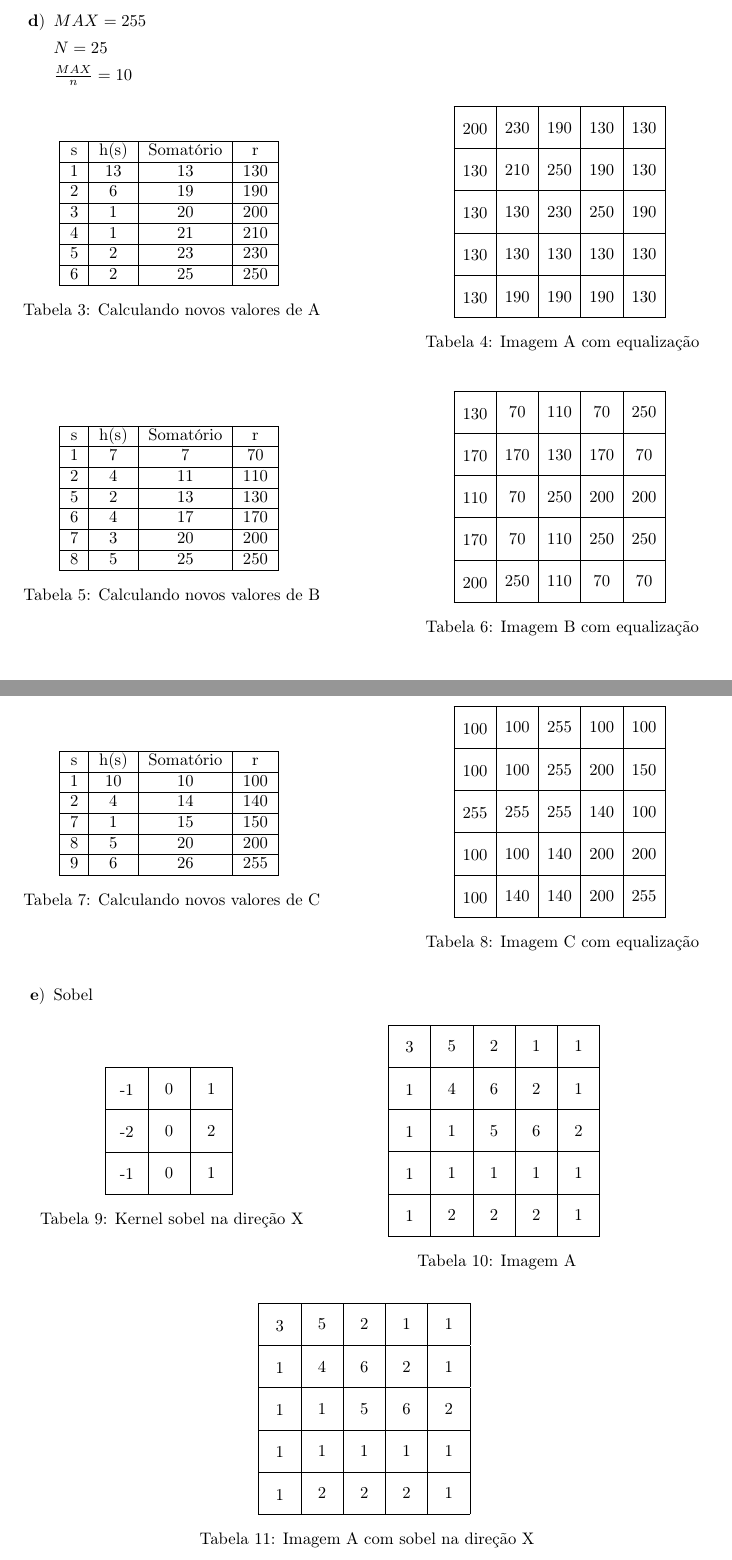
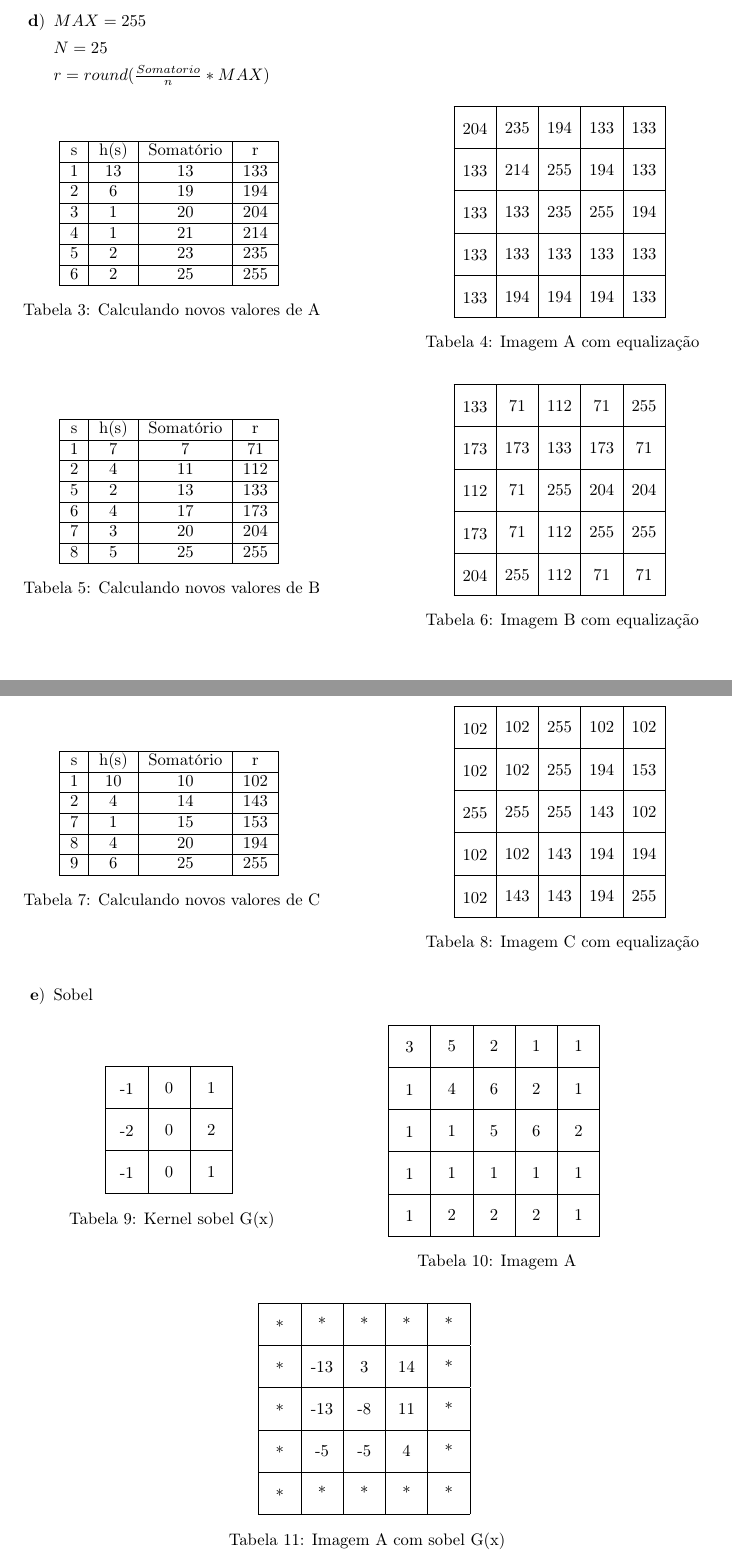
Before and after one commit to MrLaTeXWorkshop/ExerciciosRevisaoPI, a LaTeX document (Lista02/main.tex, which reads Lista02/questions/7.tex): two parts of pages 2 and 3 of 5, joined at a grey line, cut so that both start at the same text. Compiled offline with pdfLaTeX.

Commit message:
feat: adicionado questoes

```diff
--- a/Lista02/questions/7.tex
+++ b/Lista02/questions/7.tex
@@ -103,7 +103,8 @@
 
           $N = 25$
 
-          $\frac{MAX}{n} = 10$
+          $r = round(\frac{Somatorio}{n}*MAX)$
+
           \begin{table}[ht]
 
             \parbox{.45\linewidth}{
@@ -112,17 +113,17 @@
               \hline
               s & h(s) & Somatório & r \\
               \hline
-              1 & 13 & 13 & 130 \\
+              1 & 13 & 13 & 133 \\
               \hline
-              2 & 6 & 19 & 190 \\
+              2 & 6 & 19 & 194 \\
               \hline
-              3 & 1 & 20 & 200 \\
+              3 & 1 & 20 & 204 \\
               \hline
-              4 & 1 & 21 & 210 \\
+              4 & 1 & 21 & 214 \\
               \hline
-              5 & 2 & 23 & 230 \\
+              5 & 2 & 23 & 235 \\
               \hline
-              6 & 2 & 25 & 250 \\
+              6 & 2 & 25 & 255 \\
               \hline
             \end{tabular}
             \caption{Calculando novos valores de A}
@@ -131,11 +132,11 @@
             \parbox{.45\linewidth}{
               \centering
               \begin{image}{5}
-                200 & 230 & 190 & 130 & 130 \nl
-                130 & 210 & 250 & 190 & 130 \nl
-                130 & 130 & 230 & 250 & 190 \nl
-                130 & 130 & 130 & 130 & 130 \nl
-                130 & 190 & 190 & 190 & 130 \nl
+                204 & 235 & 194 & 133 & 133 \nl
+                133 & 214 & 255 & 194 & 133 \nl
+                133 & 133 & 235 & 255 & 194 \nl
+                133 & 133 & 133 & 133 & 133 \nl
+                133 & 194 & 194 & 194 & 133 \nl
               \end{image}
               \caption{Imagem A com equalização}
             }
@@ -149,17 +150,17 @@
               \hline
               s & h(s) & Somatório & r \\
               \hline
-              1 & 7 & 7 & 70 \\
+              1 & 7 & 7 & 71 \\
               \hline
-              2 & 4 & 11 & 110 \\
+              2 & 4 & 11 & 112 \\
               \hline
-              5 & 2 & 13 & 130 \\
+              5 & 2 & 13 & 133 \\
               \hline
-              6 & 4 & 17 & 170 \\
+              6 & 4 & 17 & 173 \\
               \hline
-              7 & 3 & 20 & 200 \\
+              7 & 3 & 20 & 204 \\
               \hline
-              8 & 5 & 25 & 250 \\
+              8 & 5 & 25 & 255 \\
               \hline
             \end{tabular}
             \caption{Calculando novos valores de B}
@@ -168,11 +169,11 @@
             \parbox{.45\linewidth}{
               \centering
               \begin{image}{5}
-                130 & 70 & 110 & 70 & 250 \nl
-                170 & 170 & 130 & 170 & 70 \nl
-                110 & 70 & 250 & 200 & 200 \nl
-                170 & 70 & 110 & 250 & 250 \nl
-                200 & 250 & 110 & 70 & 70 \nl
+                133 & 71 & 112 & 71 & 255 \nl
+                173 & 173 & 133 & 173 & 71 \nl
+                112 & 71 & 255 & 204 & 204 \nl
+                173 & 71 & 112 & 255 & 255 \nl
+                204 & 255 & 112 & 71 & 71 \nl
               \end{image}
               \caption{Imagem B com equalização}
             }
@@ -186,15 +187,15 @@
               \hline
               s & h(s) & Somatório & r \\
               \hline
-              1 & 10 & 10 & 100 \\
+              1 & 10 & 10 & 102 \\
               \hline
-              2 & 4 & 14 & 140 \\
+              2 & 4 & 14 & 143 \\
               \hline
-              7 & 1 & 15 & 150 \\
+              7 & 1 & 15 & 153 \\
               \hline
-              8 & 5 & 20 & 200 \\
+              8 & 4 & 20 & 194 \\
               \hline
-              9 & 6 & 26 & 255 \\
+              9 & 6 & 25 & 255 \\
               \hline
             \end{tabular}
             \caption{Calculando novos valores de C}
@@ -203,17 +204,19 @@
             \parbox{.45\linewidth}{
               \centering
               \begin{image}{5}
-                100 & 100 & 255 & 100 & 100 \nl
-                100 & 100 & 255 & 200 & 150 \nl
-                255 & 255 & 255 & 140 & 100 \nl
-                100 & 100 & 140 & 200 & 200 \nl
-                100 & 140 & 140 & 200 & 255 \nl
+                102 & 102 & 255 & 102 & 102 \nl
+                102 & 102 & 255 & 194 & 153 \nl
+                255 & 255 & 255 & 143 & 102 \nl
+                102 & 102 & 143 & 194 & 194 \nl
+                102 & 143 & 143 & 194 & 255 \nl
               \end{image}
               \caption{Imagem C com equalização}
             }
           \end{table}
 
           \newpage
+
+          %%%%%%%%%%%%%%%%%%%% SOBEL %%%%%%%%%%%%%%%%%%%%%%
 
           \item Sobel
 
@@ -225,7 +228,7 @@
                 -2 & 0 & 2 \nl
                 -1 & 0 & 1 \nl
               \end{image}
-              \caption{Kernel sobel na direção X}
+              \caption{Kernel sobel G(x)}
             }
             \parbox{.45\linewidth}{
               \centering
@@ -243,13 +246,13 @@
           \begin{table}[ht]
             \centering
               \begin{image}{5}
-                3 & 5 & 2 & 1 & 1 \nl
-                1 & 4 & 6 & 2 & 1 \nl
-                1 & 1 & 5 & 6 & 2 \nl
-                1 & 1 & 1 & 1 & 1 \nl
-                1 & 2 & 2 & 2 & 1 \nl
+                * & * & * & * & * \nl
+                * & -13 & 3 & 14 & * \nl
+                * & -13 & -8 & 11 & * \nl
+                * & -5 & -5 & 4 & * \nl
+                * & * & * & * & * \nl
               \end{image}
-              \caption{Imagem A com sobel na direção X}
+              \caption{Imagem A com sobel G(x)}
           \end{table}
 
           \begin{table}[ht]
@@ -260,7 +263,7 @@
                 0 & 0 & 0 \nl
                 1 & 2 & 1 \nl
               \end{image}
-              \caption{Kernel sobel na direção Y}
+              \caption{Kernel sobel G(y)}
             }
             \parbox{.45\linewidth}{
               \centering
```
Also changed, not shown: Lista02/main.pdf, Lista02/questions/7.tex (26 more changed lines).
